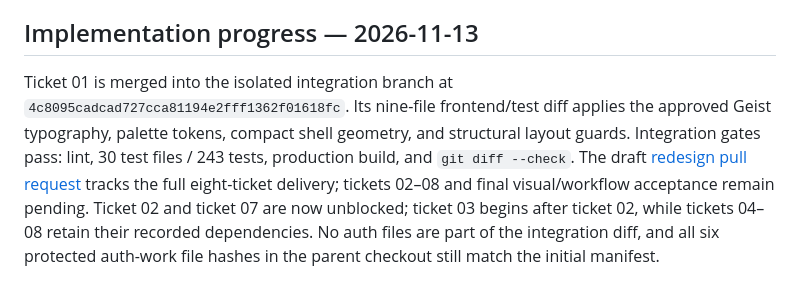
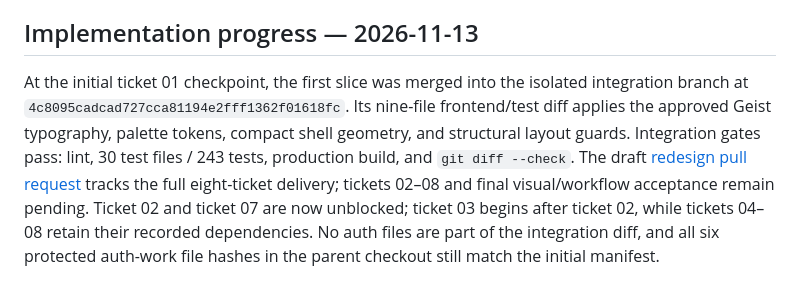
Before and after one commit to Akshay-VK/quanta-pulse, a Markdown page: docs/wiki/2026-11-13-linear-workspace-redesign.md, the part around the change. Drawn GitHub-style.

Commit message:
docs: mark initial tracker status historical

```diff
--- a/docs/wiki/2026-11-13-linear-workspace-redesign.md
+++ b/docs/wiki/2026-11-13-linear-workspace-redesign.md
@@ -34,4 +34,4 @@ The user-selected routing is Iceman `opencode/iceman-free` with no exposed reaso
 
 ## Implementation progress — 2026-11-13
 
-Ticket 01 is merged into the isolated integration branch at `4c8095cadcad727cca81194e2fff1362f01618fc`. Its nine-file frontend/test diff applies the approved Geist typography, palette tokens, compact shell geometry, and structural layout guards. Integration gates pass: lint, 30 test files / 243 tests, production build, and `git diff --check`. The draft [redesign pull request](https://github.com/Akshay-VK/quanta-pulse/pull/10) tracks the full eight-ticket delivery; tickets 02–08 and final visual/workflow acceptance remain pending. Ticket 02 and ticket 07 are now unblocked; ticket 03 begins after ticket 02, while tickets 04–08 retain their recorded dependencies. No auth files are part of the integration diff, and all six protected auth-work file hashes in the parent checkout still match the initial manifest.
+At the initial ticket 01 checkpoint, the first slice was merged into the isolated integration branch at `4c8095cadcad727cca81194e2fff1362f01618fc`. Its nine-file frontend/test diff applies the approved Geist typography, palette tokens, compact shell geometry, and structural layout guards. Integration gates pass: lint, 30 test files / 243 tests, production build, and `git diff --check`. The draft [redesign pull request](https://github.com/Akshay-VK/quanta-pulse/pull/10) tracks the full eight-ticket delivery; tickets 02–08 and final visual/workflow acceptance remain pending. Ticket 02 and ticket 07 are now unblocked; ticket 03 begins after ticket 02, while tickets 04–08 retain their recorded dependencies. No auth files are part of the integration diff, and all six protected auth-work file hashes in the parent checkout still match the initial manifest.
```
